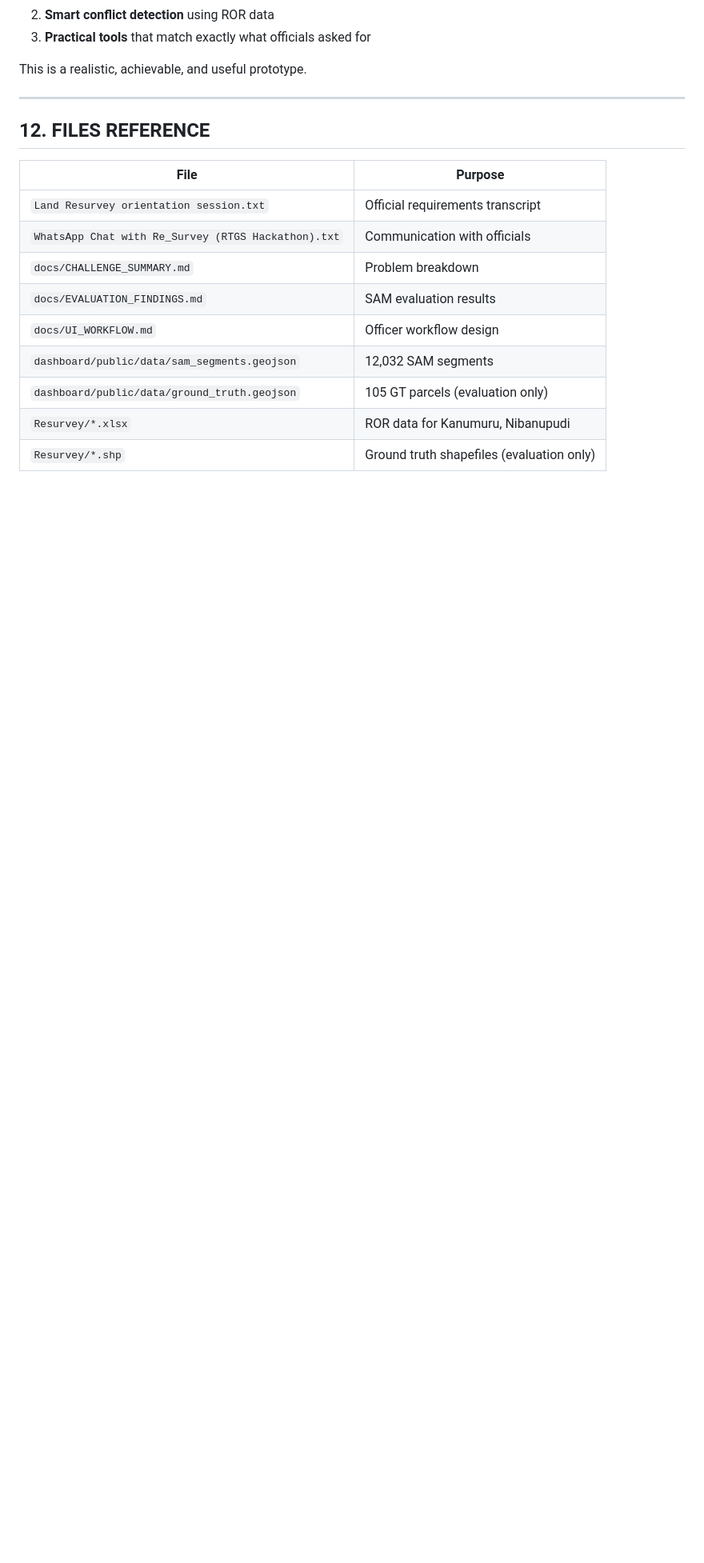
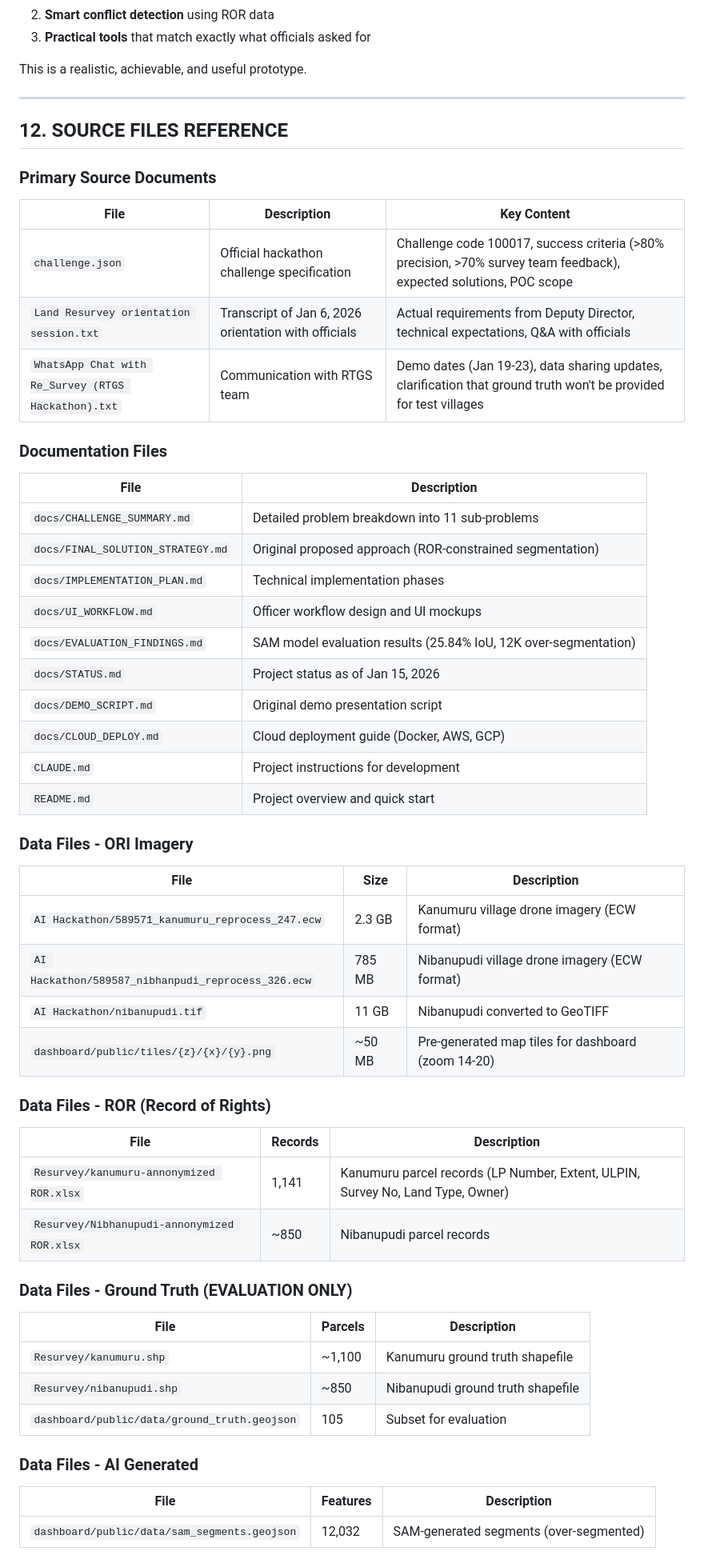
Before and after one commit to sleep-404/Re-Survey, a Markdown page: docs/REALISTIC_DEMO_PLAN.md, the part around one of its changes. Shown at 80% size. Rendered like a GitHub page; blank space fills up the shorter version.

```diff
--- a/docs/REALISTIC_DEMO_PLAN.md
+++ b/docs/REALISTIC_DEMO_PLAN.md
@@ -319,16 +319,58 @@ This is a realistic, achievable, and useful prototype.
 
 ---
 
-## 12. FILES REFERENCE
+## 12. SOURCE FILES REFERENCE
 
-| File | Purpose |
-|------|---------|
-| `Land Resurvey orientation session.txt` | Official requirements transcript |
-| `WhatsApp Chat with Re_Survey (RTGS Hackathon).txt` | Communication with officials |
-| `docs/CHALLENGE_SUMMARY.md` | Problem breakdown |
-| `docs/EVALUATION_FINDINGS.md` | SAM evaluation results |
-| `docs/UI_WORKFLOW.md` | Officer workflow design |
-| `dashboard/public/data/sam_segments.geojson` | 12,032 SAM segments |
-| `dashboard/public/data/ground_truth.geojson` | 105 GT parcels (evaluation only) |
-| `Resurvey/*.xlsx` | ROR data for Kanumuru, Nibanupudi |
-| `Resurvey/*.shp` | Ground truth shapefiles (evaluation only) |
+### Primary Source Documents
+
+| File | Description | Key Content |
+|------|-------------|-------------|
+| `challenge.json` | Official hackathon challenge specification | Challenge code 100017, success criteria (>80% precision, >70% survey team feedback), expected solutions, POC scope |
+| `Land Resurvey orientation session.txt` | Transcript of Jan 6, 2026 orientation with officials | Actual requirements from Deputy Director, technical expectations, Q&A with officials |
+| `WhatsApp Chat with Re_Survey (RTGS Hackathon).txt` | Communication with RTGS team | Demo dates (Jan 19-23), data sharing updates, clarification that ground truth won't be provided for test villages |
+
+### Documentation Files
+
+| File | Description |
+|------|-------------|
+| `docs/CHALLENGE_SUMMARY.md` | Detailed problem breakdown into 11 sub-problems |
+| `docs/FINAL_SOLUTION_STRATEGY.md` | Original proposed approach (ROR-constrained segmentation) |
+| `docs/IMPLEMENTATION_PLAN.md` | Technical implementation phases |
+| `docs/UI_WORKFLOW.md` | Officer workflow design and UI mockups |
+| `docs/EVALUATION_FINDINGS.md` | SAM model evaluation results (25.84% IoU, 12K over-segmentation) |
+| `docs/STATUS.md` | Project status as of Jan 15, 2026 |
+| `docs/DEMO_SCRIPT.md` | Original demo presentation script |
+| `docs/CLOUD_DEPLOY.md` | Cloud deployment guide (Docker, AWS, GCP) |
+| `CLAUDE.md` | Project instructions for development |
+| `README.md` | Project overview and quick start |
+
+### Data Files - ORI Imagery
+
+| File | Size | Description |
+|------|------|-------------|
+| `AI Hackathon/589571_kanumuru_reprocess_247.ecw` | 2.3 GB | Kanumuru village drone imagery (ECW format) |
+| `AI Hackathon/589587_nibhanpudi_reprocess_326.ecw` | 785 MB | Nibanupudi village drone imagery (ECW format) |
+| `AI Hackathon/nibanupudi.tif` | 11 GB | Nibanupudi converted to GeoTIFF |
+| `dashboard/public/tiles/{z}/{x}/{y}.png` | ~50 MB | Pre-generated map tiles for dashboard (zoom 14-20) |
+
+### Data Files - ROR (Record of Rights)
+
+| File | Records | Description |
+|------|---------|-------------|
+| `Resurvey/kanumuru-annonymized ROR.xlsx` | 1,141 | Kanumuru parcel records (LP Number, Extent, ULPIN, Survey No, Land Type, Owner) |
+| `Resurvey/Nibhanupudi-annonymized ROR.xlsx` | ~850 | Nibanupudi parcel records |
+
+### Data Files - Ground Truth (EVALUATION ONLY)
+
+| File | Parcels | Description |
+|------|---------|-------------|
+| `Resurvey/kanumuru.shp` | ~1,100 | Kanumuru ground truth shapefile |
+| `Resurvey/nibanupudi.shp` | ~850 | Nibanupudi ground truth shapefile |
+| `dashboard/public/data/ground_truth.geojson` | 105 | Subset for evaluation |
+
+### Data Files - AI Generated
+
+| File | Features | Description |
+|------|----------|-------------|
+| `dashboard/public/data/sam_segments.geojson` | 12,032 | SAM-generated segments (over-segmented) |
+
```
Also changed, not shown: other parts of docs/REALISTIC_DEMO_PLAN.md (+80 -1 lines).
